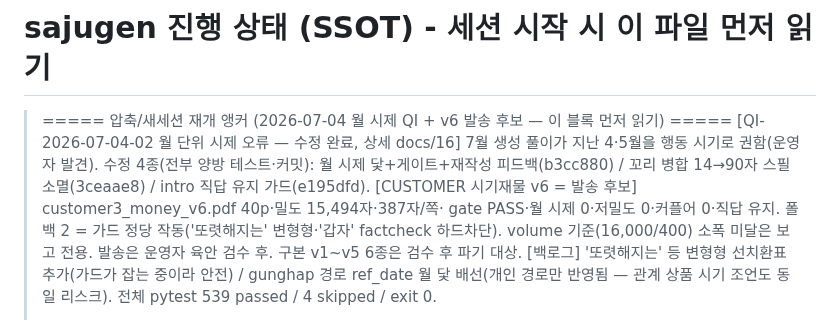
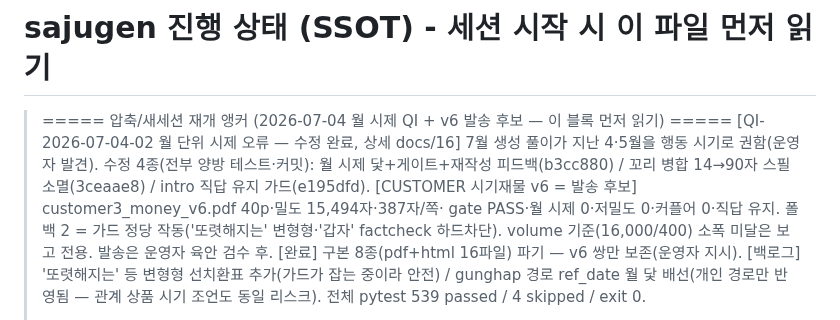
Before and after one commit to soso4877-collab/TEST-PROJECT, a Markdown page: sajugen/STATE.md, the part around the change. Rendered like a GitHub page.

Commit message:
docs(sajugen): 구본 파기 완료 기록 (v6 쌍만 보존)
Co-Authored-By: Claude Fable 5 <noreply@anthropic.com>

```diff
--- a/sajugen/STATE.md
+++ b/sajugen/STATE.md
@@ -7,7 +7,7 @@
 >   [CUSTOMER 시기재물 v6 = 발송 후보] customer3_money_v6.pdf 40p·밀도 15,494자·387자/쪽·
 >     gate PASS·월 시제 0·저밀도 0·커플어 0·직답 유지. 폴백 2 = 가드 정당 작동('또렷해지는'
 >     변형형·'갑자' factcheck 하드차단). volume 기준(16,000/400) 소폭 미달은 보고 전용.
->     발송은 운영자 육안 검수 후. 구본 v1~v5 6종은 검수 후 파기 대상.
+>     발송은 운영자 육안 검수 후. [완료] 구본 8종(pdf+html 16파일) 파기 — v6 쌍만 보존(운영자 지시).
 >   [백로그] '또렷해지는' 등 변형형 선치환표 추가(가드가 잡는 중이라 안전) / gunghap 경로
 >     ref_date 월 닻 배선(개인 경로만 반영됨 — 관계 상품 시기 조언도 동일 리스크).
 >   전체 pytest 539 passed / 4 skipped / exit 0.
```
